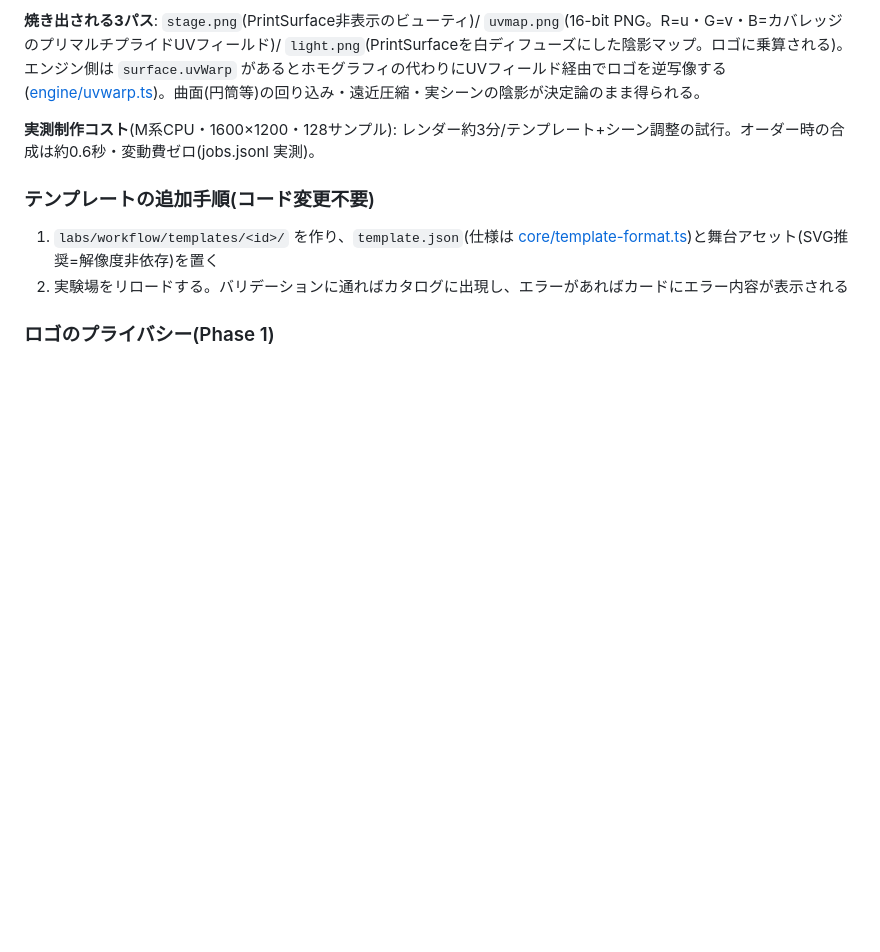
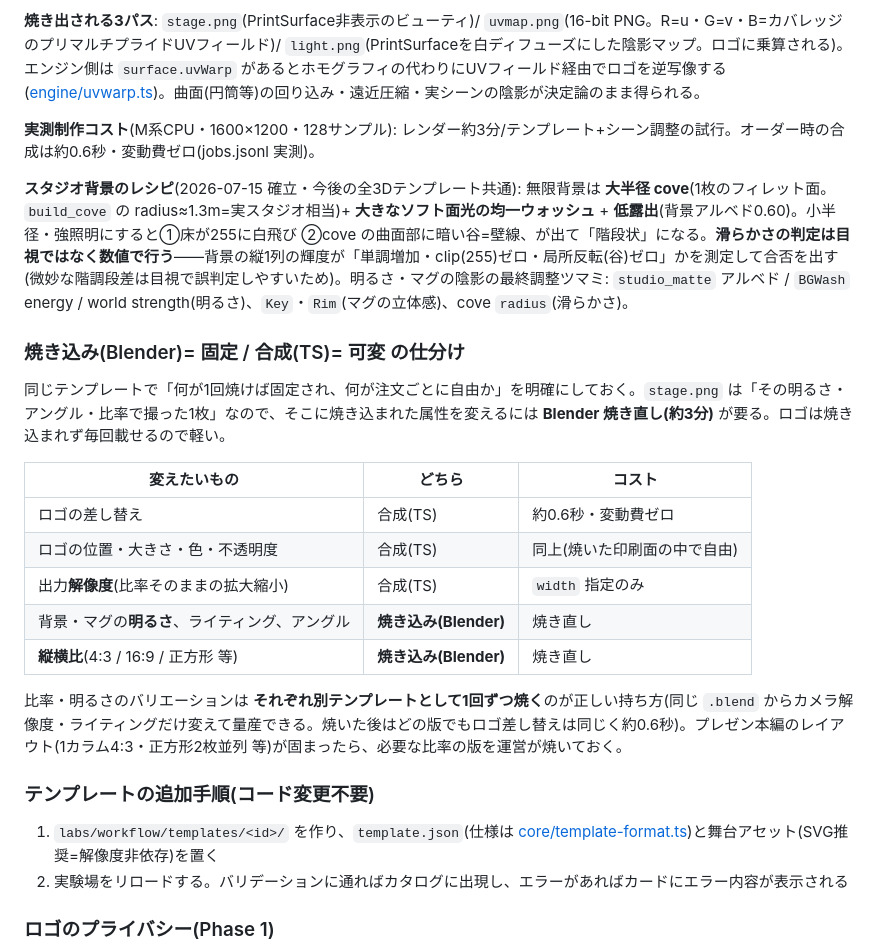
Before and after one commit to matsumotokaya/logos, a Markdown page: labs/workflow/README.md, the part around the change. GitHub-like rendering; blank space fills up the shorter version.

Commit message:
Workflow Lab: Blender焼き込みの仕様を確定(スタジオレシピ+焼き込み/合成の仕分け表)

```diff
--- a/labs/workflow/README.md
+++ b/labs/workflow/README.md
@@ -163,6 +163,22 @@ app/api/labs/workflow/jobs       # GET: 原価集計
 
 **実測制作コスト**(M系CPU・1600×1200・128サンプル): レンダー約3分/テンプレート+シーン調整の試行。オーダー時の合成は約0.6秒・変動費ゼロ(jobs.jsonl 実測)。
 
+**スタジオ背景のレシピ**(2026-07-15 確立・今後の全3Dテンプレート共通): 無限背景は **大半径 cove**(1枚のフィレット面。`build_cove` の radius≈1.3m=実スタジオ相当)+ **大きなソフト面光の均一ウォッシュ** + **低露出**(背景アルベド0.60)。小半径・強照明にすると①床が255に白飛び ②cove の曲面部に暗い谷=壁線、が出て「階段状」になる。**滑らかさの判定は目視ではなく数値で行う**——背景の縦1列の輝度が「単調増加・clip(255)ゼロ・局所反転(谷)ゼロ」かを測定して合否を出す(微妙な階調段差は目視で誤判定しやすいため)。明るさ・マグの陰影の最終調整ツマミ: `studio_matte` アルベド / `BGWash` energy / world strength(明るさ)、`Key`・`Rim`(マグの立体感)、cove `radius`(滑らかさ)。
+
+### 焼き込み(Blender)= 固定 / 合成(TS)= 可変 の仕分け
+
+同じテンプレートで「何が1回焼けば固定され、何が注文ごとに自由か」を明確にしておく。`stage.png` は「その明るさ・アングル・比率で撮った1枚」なので、そこに焼き込まれた属性を変えるには **Blender 焼き直し(約3分)** が要る。ロゴは焼き込まれず毎回載せるので軽い。
+
+| 変えたいもの | どちら | コスト |
+|---|---|---|
+| ロゴの差し替え | 合成(TS) | 約0.6秒・変動費ゼロ |
+| ロゴの位置・大きさ・色・不透明度 | 合成(TS) | 同上(焼いた印刷面の中で自由) |
+| 出力**解像度**(比率そのままの拡大縮小) | 合成(TS) | `width` 指定のみ |
+| 背景・マグの**明るさ**、ライティング、アングル | **焼き込み(Blender)** | 焼き直し |
+| **縦横比**(4:3 / 16:9 / 正方形 等) | **焼き込み(Blender)** | 焼き直し |
+
+比率・明るさのバリエーションは **それぞれ別テンプレートとして1回ずつ焼く**のが正しい持ち方(同じ `.blend` からカメラ解像度・ライティングだけ変えて量産できる。焼いた後はどの版でもロゴ差し替えは同じく約0.6秒)。プレゼン本編のレイアウト(1カラム4:3・正方形2枚並列 等)が固まったら、必要な比率の版を運営が焼いておく。
+
 ### テンプレートの追加手順(コード変更不要)
 
 1. `labs/workflow/templates/<id>/` を作り、`template.json`(仕様は [core/template-format.ts](core/template-format.ts))と舞台アセット(SVG推奨=解像度非依存)を置く
```
